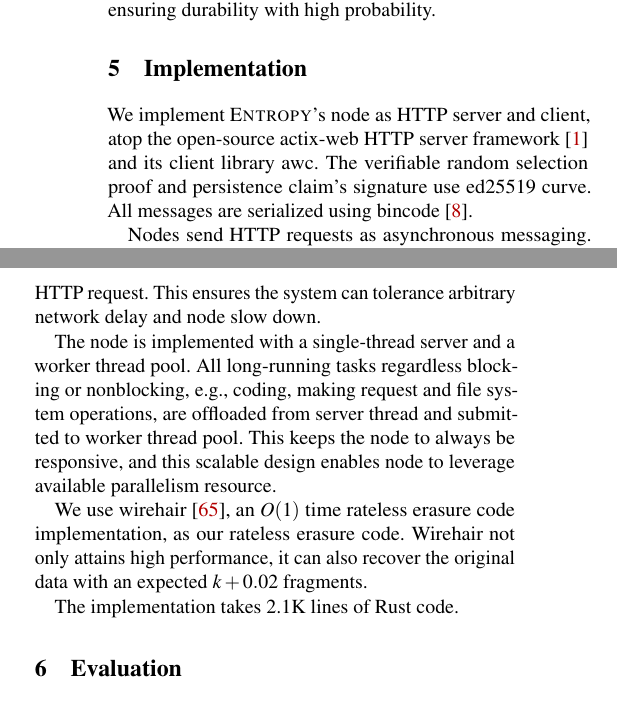
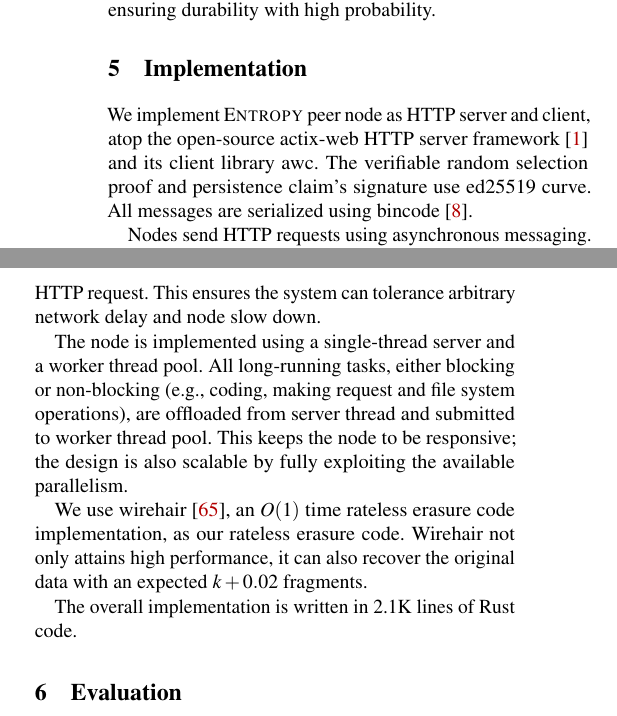
Before and after one commit to sgdxbc/dddht-paper, a LaTeX document (paper.tex, which reads sections/impl.tex): two parts of the columns of page 9 of 18, joined at a grey line, cut so that both start at the same text. Compiled offline with pdfLaTeX; a LaTeX package or settings file that is missing is left out.

Commit message:
impl pass

```diff
--- a/sections/impl.tex
+++ b/sections/impl.tex
@@ -13,25 +13,25 @@
 % To conform with libp2p, a dummy response is sent.
 % All messages are serialized using Protocol Buffers~\cite{protobuf}.
 
-We implement \sys's node as HTTP server and client,
+We implement \sys peer node as HTTP server and client,
 atop the open-source actix-web HTTP server framework~\cite{actix-web} and its client library awc.
 The verifiable random selection proof and persistence claim's signature use ed25519 curve.
 All messages are serialized using bincode~\cite{bincode}.
 
-Nodes send HTTP requests as asynchronous messaging.
+Nodes send HTTP requests using asynchronous messaging.
 The requests are handled with an immediate dummy \texttt{200 OK} response,
 and any further reply will be sent as a reversed HTTP request.
 This ensures the system can tolerance arbitrary network delay and node slow down.
 
-The node is implemented with a single-thread server and a worker thread pool.
-All long-running tasks regardless blocking or nonblocking, e.g., coding, making request and file system operations,
+The node is implemented using a single-thread server and a worker thread pool.
+All long-running tasks, either blocking or non-blocking (e.g., coding, making request and file system operations),
 are offloaded from server thread and submitted to worker thread pool.
-This keeps the node to always be responsive, and this scalable design enables node to leverage available parallelism resource.
+This keeps the node to be responsive; the design is also scalable by fully exploiting the  available parallelism.
 
 We use wirehair \cite{wirehair}, an $O(1)$ time rateless erasure code implementation, as our rateless erasure code.
 Wirehair not only attains high performance, it can also recover the original data with an expected $k + 0.02$ fragments.
 
-The implementation takes 2.1K lines of Rust code.
+The overall implementation is written in 2.1K lines of Rust code.
 
 % Our implementation attempts more than $R$ encoding indices for each \texttt{PUT} operation, in anticipation of unsuccessful peer selection for some indices.
 % This approach brings additional latency benefit.
```
